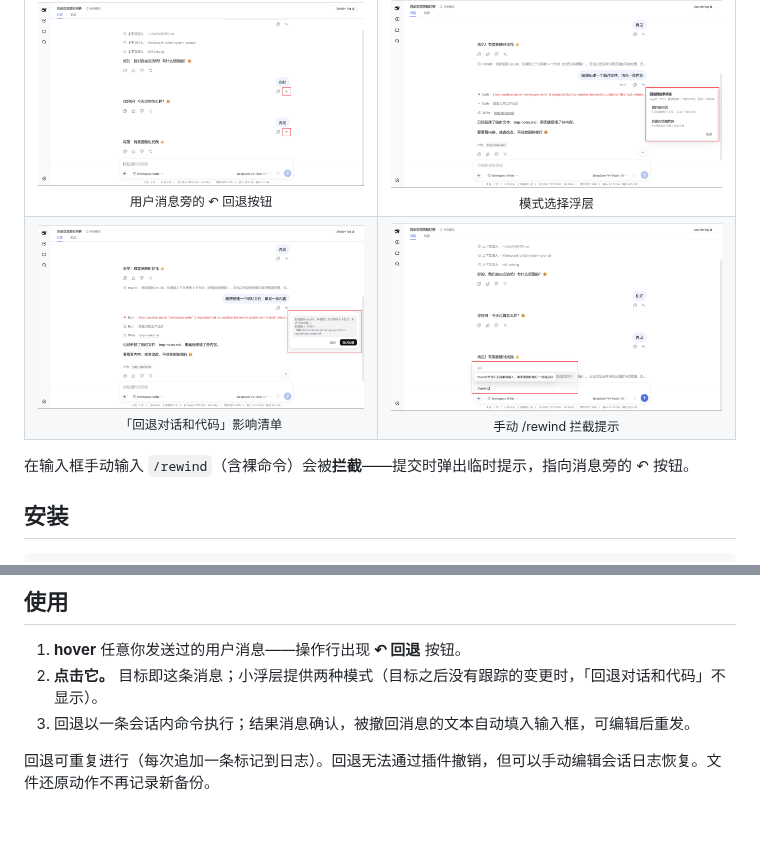
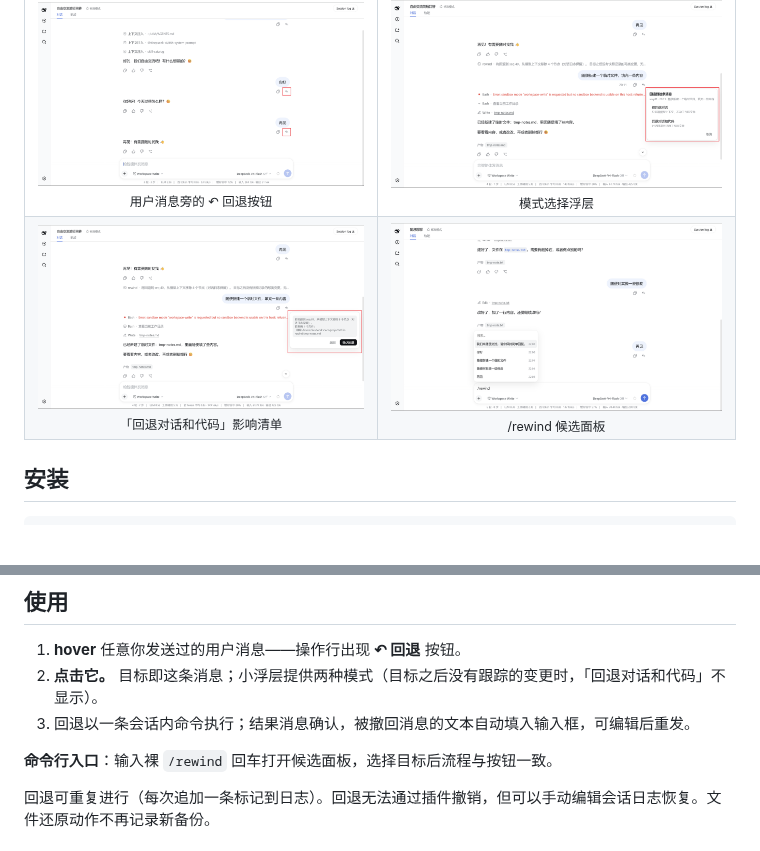
Before and after one commit to SiriLee/dsh-rewind, a Markdown page: README.zh.md, 2 parts joined by grey strips. Drawn GitHub-style; pictures changed too: assets/screenshots/guard-hint.png (deleted), assets/screenshots/rewind-candidates.png (added); blank space fills up the shorter version.

```diff
--- a/README.zh.md
+++ b/README.zh.md
@@ -29,11 +29,9 @@
   </tr>
   <tr>
     <td align="center"><img src="assets/screenshots/impact-list.png" width="440" alt="影响清单"><br><sub>「回退对话和代码」影响清单</sub></td>
-    <td align="center"><img src="assets/screenshots/guard-hint.png" width="440" alt="手动 /rewind 拦截提示"><br><sub>手动 /rewind 拦截提示</sub></td>
+    <td align="center"><img src="assets/screenshots/rewind-candidates.png" width="440" alt="/rewind 候选面板"><br><sub>/rewind 候选面板</sub></td>
   </tr>
 </table>
-
-在输入框手动输入 `/rewind`（含裸命令）会被**拦截**——提交时弹出临时提示，指向消息旁的 ↶ 按钮。
 
 ## 安装
 
@@ -52,6 +50,8 @@ dsh plugin --profile web add dsh-rewind-plugin
 1. **hover** 任意你发送过的用户消息——操作行出现 **↶ 回退** 按钮。
 2. **点击它。** 目标即这条消息；小浮层提供两种模式（目标之后没有跟踪的变更时，「回退对话和代码」不显示）。
 3. 回退以一条会话内命令执行；结果消息确认，被撤回消息的文本自动填入输入框，可编辑后重发。
+
+**命令行入口**：输入裸 `/rewind` 回车打开候选面板，选择目标后流程与按钮一致。
 
 回退可重复进行（每次追加一条标记到日志）。回退无法通过插件撤销，但可以手动编辑会话日志恢复。文件还原动作不再记录新备份。
 
```
Also changed, not shown: README.md (+3 -3 lines).
